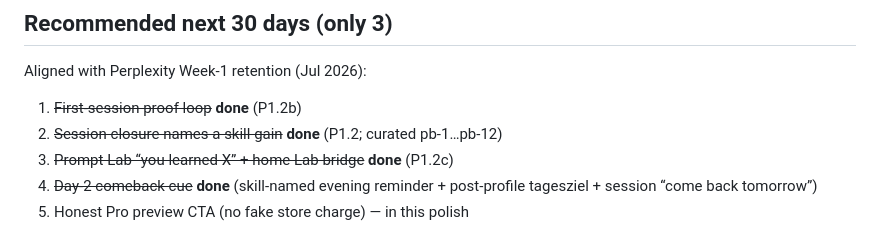
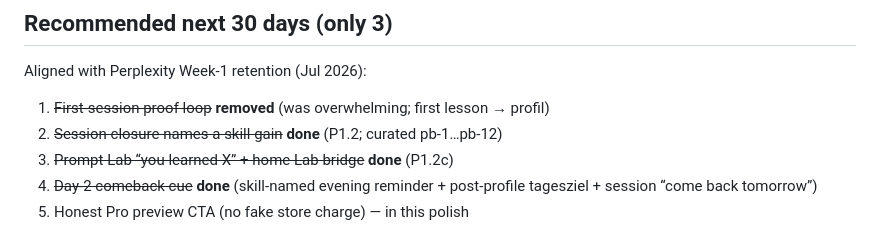
Before and after one commit to Tenjire905/StructAI, a Markdown page: product-integration/SUCCESS-PRIORITIES.md, the part around the change. Drawn GitHub-style.

Commit message:
docs: mark first-session proof as removed in priorities
Co-authored-by: Tenjire905 <Tenjire905@users.noreply.github.com>

```diff
--- a/product-integration/SUCCESS-PRIORITIES.md
+++ b/product-integration/SUCCESS-PRIORITIES.md
@@ -119,7 +119,7 @@ We do **not** need to match content volume to win — feedback loops + session c
 
 Aligned with Perplexity Week-1 retention (Jul 2026):
 
-1. ~~First-session proof loop~~ **done** (P1.2b)
+1. ~~First-session proof loop~~ **removed** (was overwhelming; first lesson → profil)
 2. ~~Session closure names a skill gain~~ **done** (P1.2; curated pb-1…pb-12)
 3. ~~Prompt Lab “you learned X” + home Lab bridge~~ **done** (P1.2c)
 4. ~~Day-2 comeback cue~~ **done** (skill-named evening reminder + post-profile tagesziel + session “come back tomorrow”)
```
